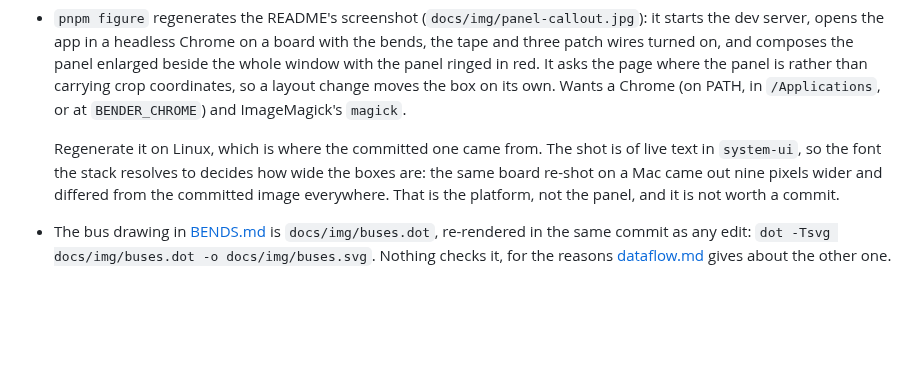
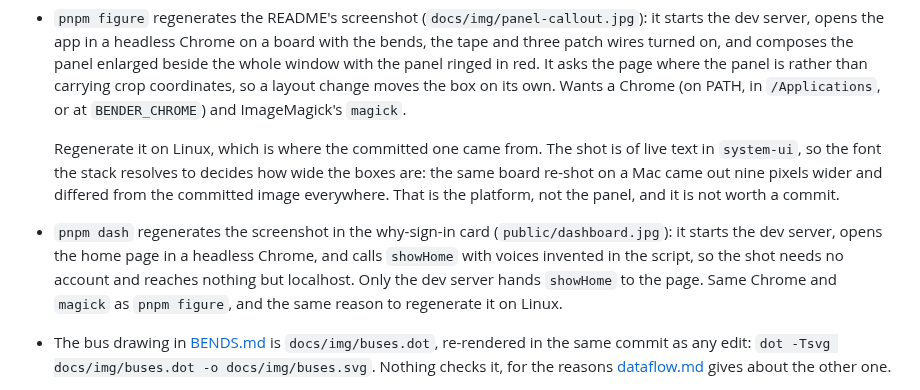
Before and after one commit to cmdcolin/bender, a Markdown page: docs/DEVELOPMENT.md, the part around the change. GitHub-like rendering; blank space fills up the shorter version.

```diff
--- a/docs/DEVELOPMENT.md
+++ b/docs/DEVELOPMENT.md
@@ -95,6 +95,13 @@ the main and audio threads is [dataflow.md](dataflow.md).
   and differed from the committed image everywhere. That is the platform, not
   the panel, and it is not worth a commit.
 
+- `pnpm dash` regenerates the screenshot in the why-sign-in card
+  (`public/dashboard.jpg`): it starts the dev server, opens the home page in a
+  headless Chrome, and calls `showHome` with voices invented in the script, so
+  the shot needs no account and reaches nothing but localhost. Only the dev
+  server hands `showHome` to the page. Same Chrome and `magick` as
+  `pnpm figure`, and the same reason to regenerate it on Linux.
+
 - The bus drawing in [BENDS.md](BENDS.md#where-the-buses-run) is
   `docs/img/buses.dot`, re-rendered in the same commit as any edit:
   `dot -Tsvg docs/img/buses.dot -o docs/img/buses.svg`. Nothing checks it, for
```
Also changed, not shown: docs/features.md (+2 -1 lines), public/dashboard.jpg (added), 10 other files.
